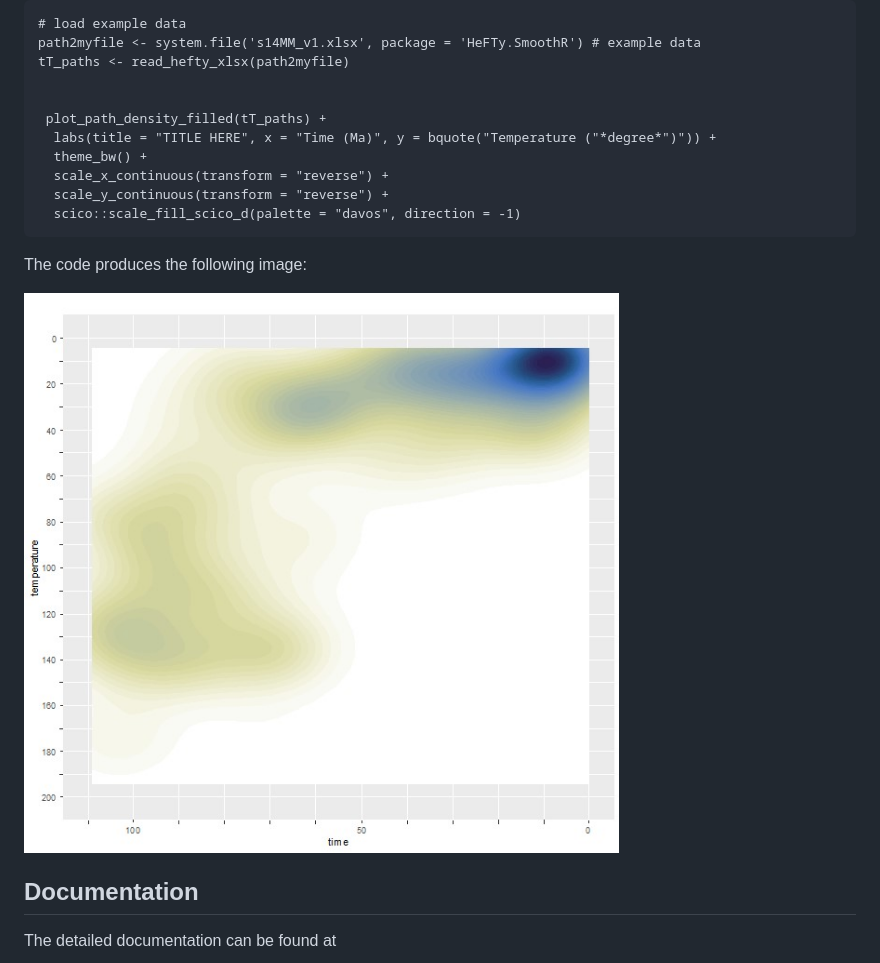
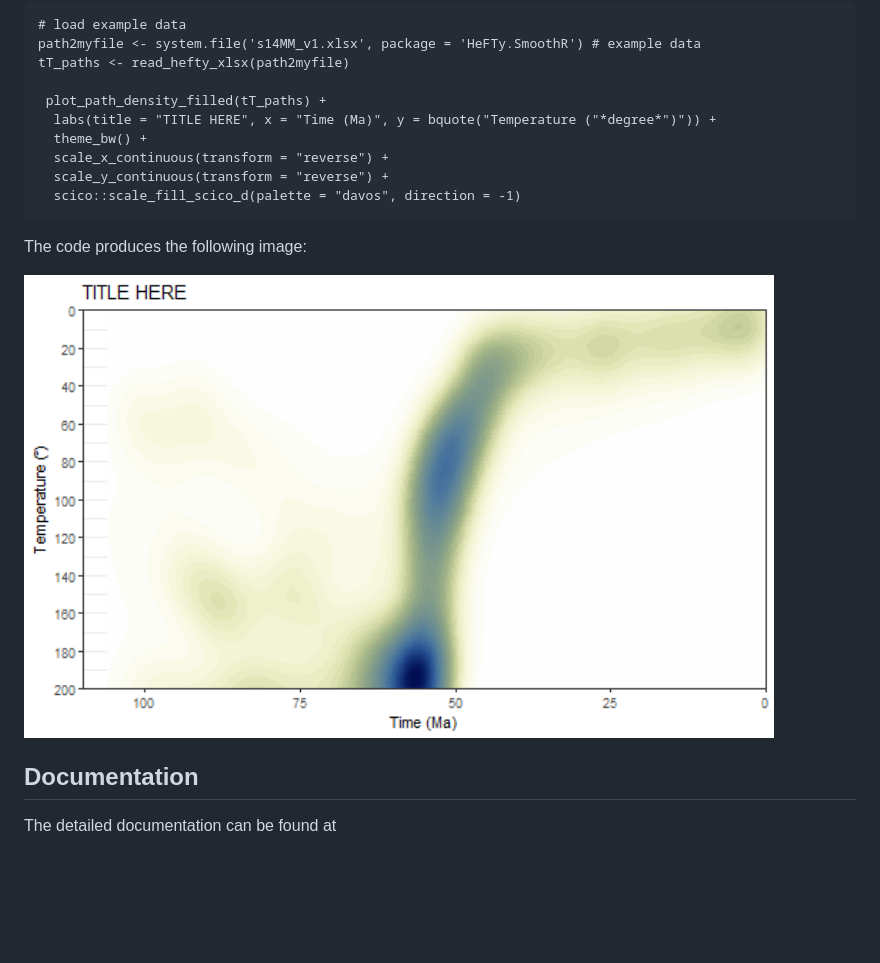
Before and after one commit to joelpadgett/HeFTy_SmoothR, a Markdown page: README.md, the part around the change. GitHub-like rendering; pictures changed too: man/figures/Fig11_new.jpg (added); blank space fills up the shorter version.

````diff
--- a/README.md
+++ b/README.md
@@ -32,7 +32,6 @@ and plotting of the data:
 path2myfile <- system.file('s14MM_v1.xlsx', package = 'HeFTy.SmoothR') # example data
 tT_paths <- read_hefty_xlsx(path2myfile)
 
-
  plot_path_density_filled(tT_paths) +
   labs(title = "TITLE HERE", x = "Time (Ma)", y = bquote("Temperature ("*degree*")")) +
   theme_bw() +
@@ -42,7 +41,7 @@ tT_paths <- read_hefty_xlsx(path2myfile)
 ```
 The code produces the following image:
 
-<img src="man/figures/Fig11.jpg" width="864" />
+<img src="man/figures/Fig11_new.jpg" width="750" />
 
 ## Documentation
 The detailed documentation can be found at
````
